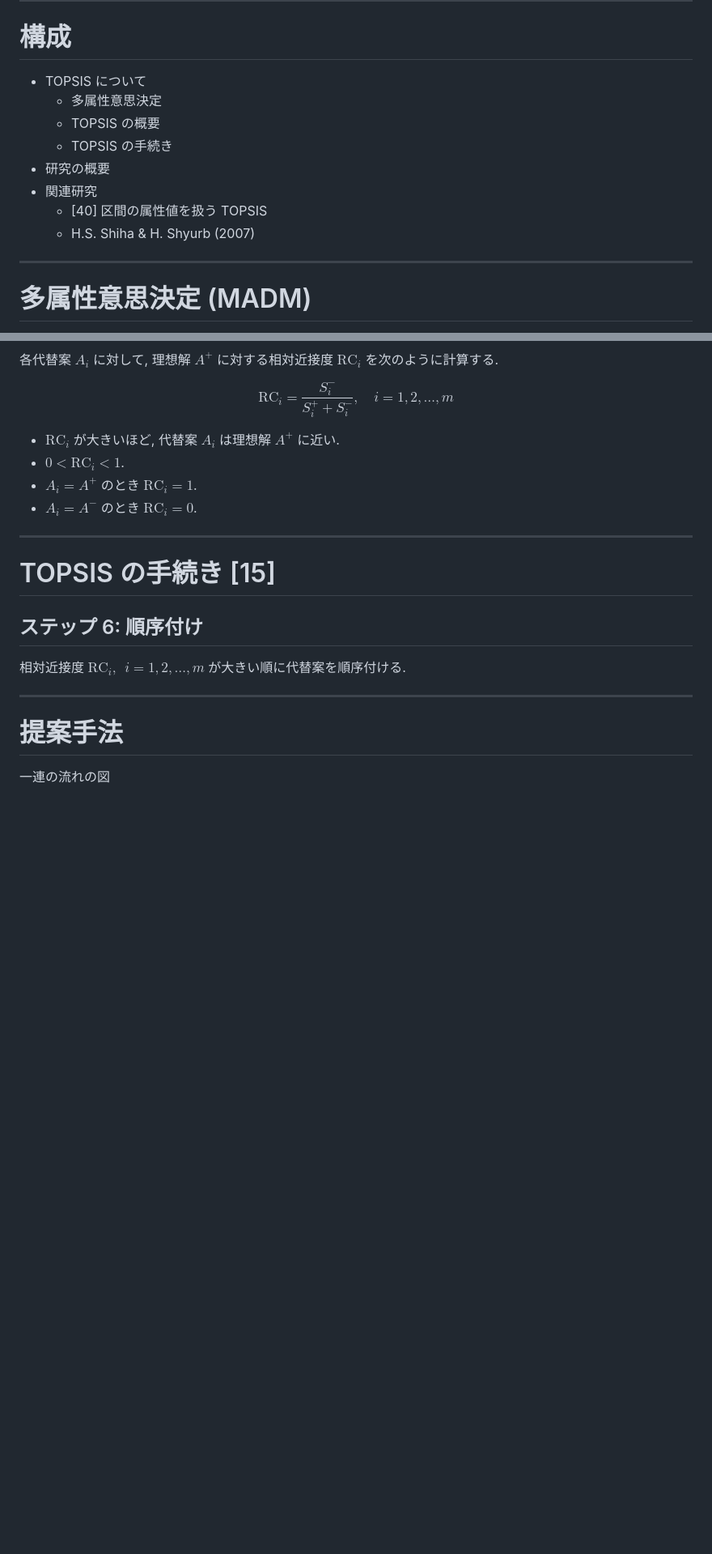
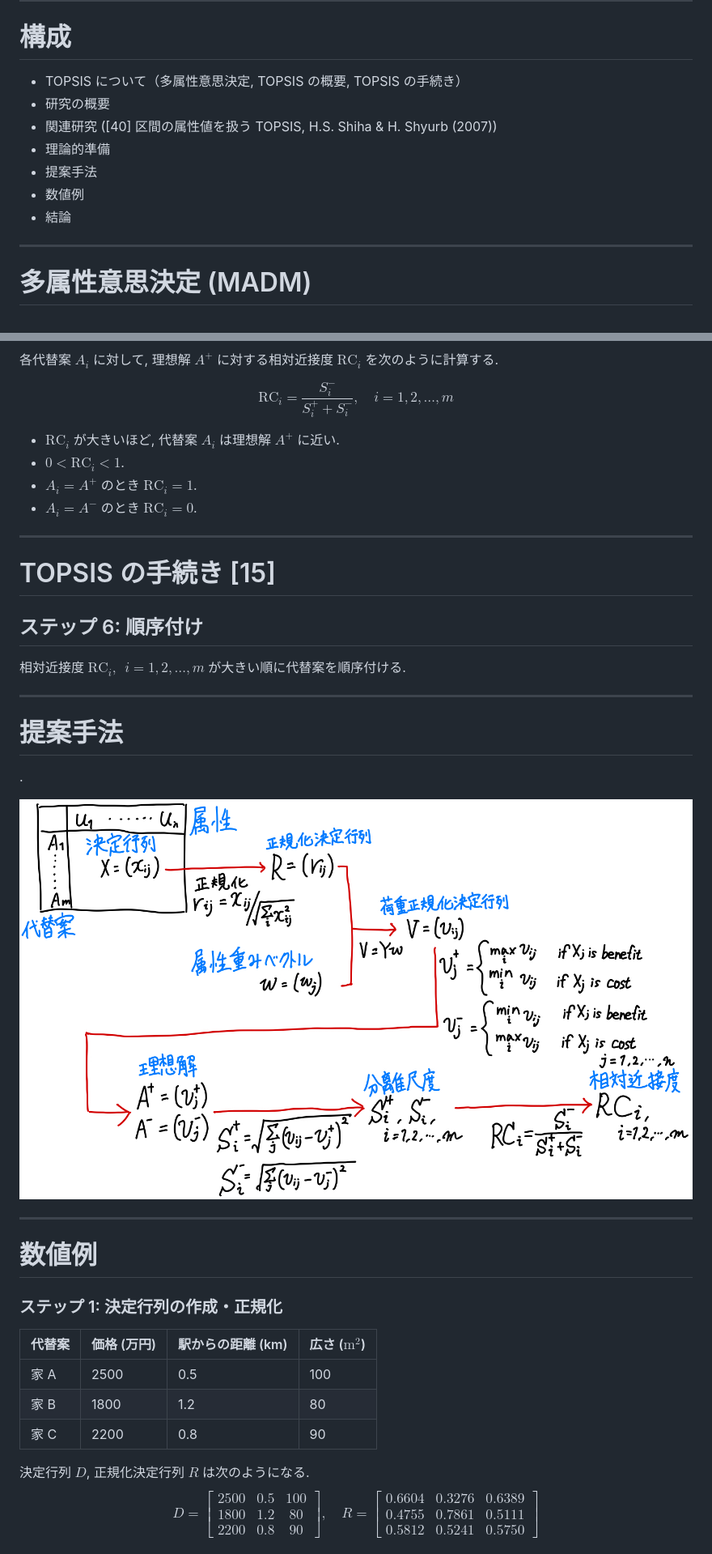
Before and after one commit to Kishikawa1286/zasshikai202405, a Markdown page: slides/slide.md, 2 parts joined by grey strips. Shown: that part at 81% size. Rendered like a GitHub page; pictures changed too: slides/images/IMG_1224.JPEG (added); blank space fills up the shorter version.

```diff
--- a/slides/slide.md
+++ b/slides/slide.md
@@ -164,14 +168,13 @@ Expert Systems with Applications 39 (2012)
 
 # 構成
 
-- TOPSIS について
-  - 多属性意思決定
-  - TOPSIS の概要
-  - TOPSIS の手続き
+- TOPSIS について（多属性意思決定, TOPSIS の概要, TOPSIS の手続き）
 - 研究の概要
-- 関連研究
-  - [40] 区間の属性値を扱う TOPSIS
-  - H.S. Shiha & H. Shyurb (2007)
+- 関連研究 ([40] 区間の属性値を扱う TOPSIS, H.S. Shiha & H. Shyurb (2007))
+- 理論的準備
+- 提案手法
+- 数値例
+- 結論
 
 ---
 
@@ -372,5 +375,33 @@ $$
 ---
 
 # 提案手法
+.
 
-一連の流れの図
+![center, height:600](./images/IMG_1224.JPEG)
+
+---
+
+# 数値例
+
+### ステップ 1: 決定行列の作成・正規化
+
+| 代替案 | 価格 (万円) | 駅からの距離 (km) | 広さ ($\mathrm{m}^2$) |
+|-------|------------|-----------------------|----------|
+| 家 A  | 2500       | 0.5                   | 100      |
+| 家 B  | 1800       | 1.2                   | 80       |
+| 家 C  | 2200       | 0.8                   | 90       |
+
+決定行列 $D$, 正規化決定行列 $R$ は次のようになる.
+$$
+D = \begin{bmatrix}
+2500 & 0.5 & 100 \\
+1800 & 1.2 & 80 \\
+2200 & 0.8 & 90
+\end{bmatrix}, \quad
+R = \begin{bmatrix}
+0.6604 & 0.3276 & 0.6389 \\
+0.4755 & 0.7861 & 0.5111 \\
+0.5812 & 0.5241 & 0.5750
+\end{bmatrix}
+$$
+
```
Also changed, not shown: other parts of slides/slide.md (+137 -27 lines).
